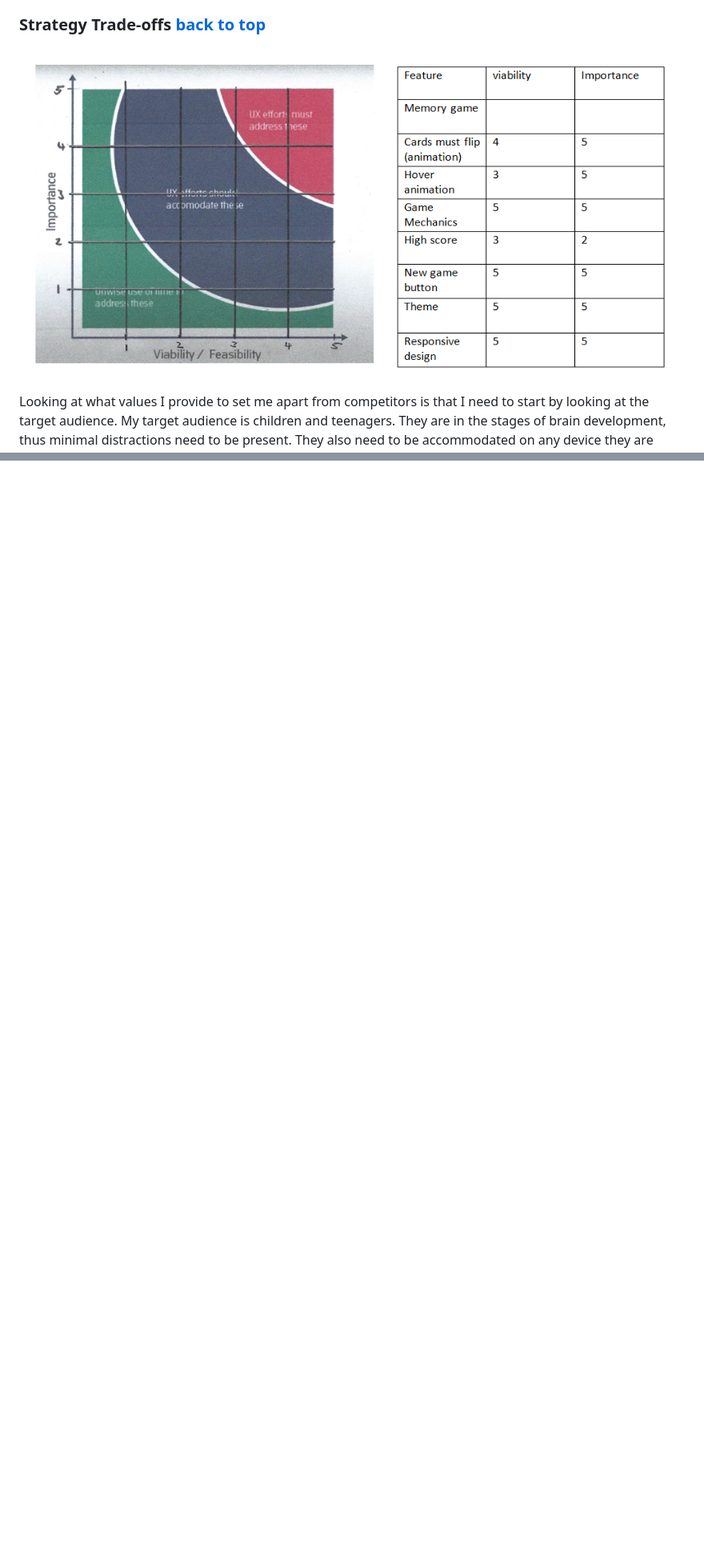
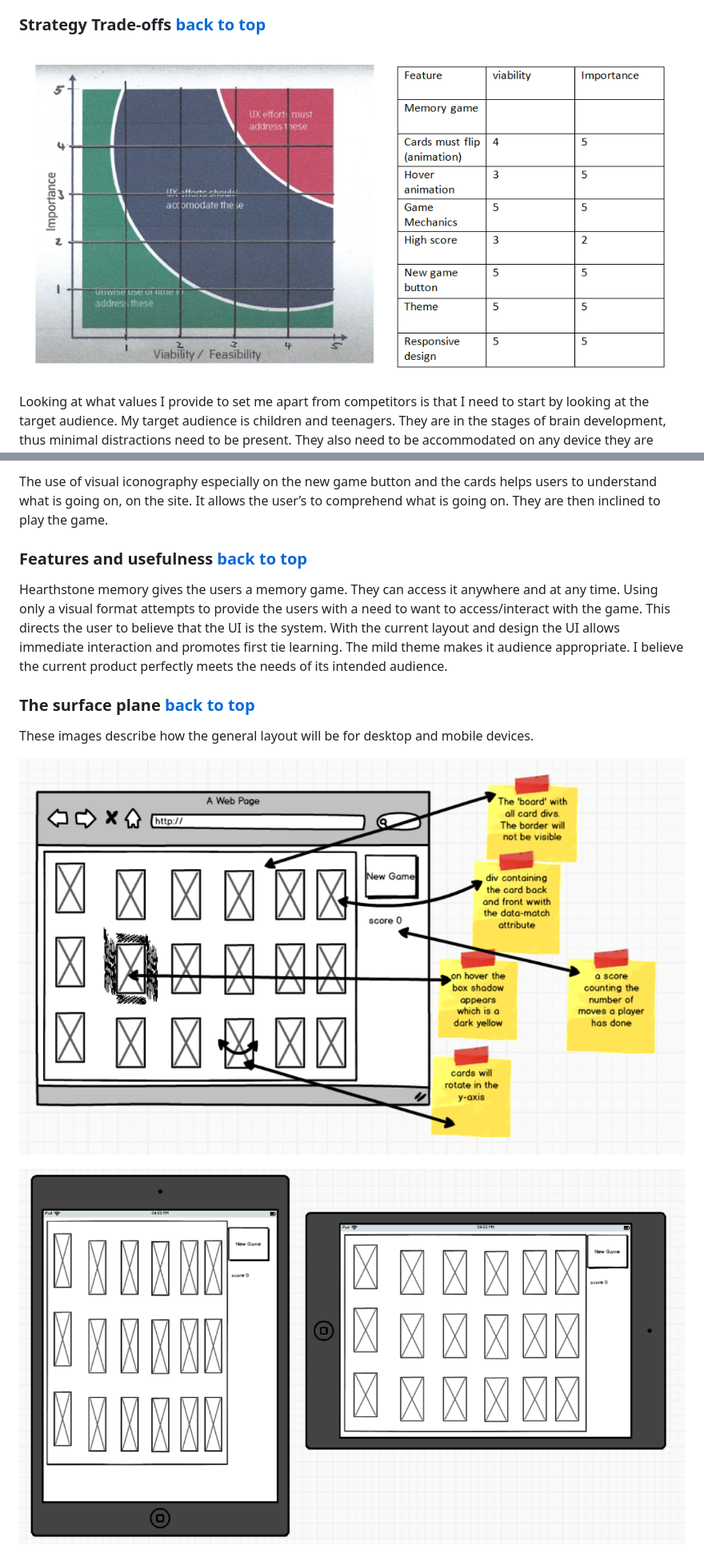
Before and after one commit to Code-Institute-Submissions/KeisGSmit-Milestone2, a Markdown page: README.md, 2 parts joined by grey strips. Shown: that part at 80% size. GitHub-like rendering; pictures changed too: assets/images/readme/MS2Desktop.png (added), assets/images/readme/MS2Tablet.png (added); blank space fills up the shorter version.

Commit message:
added penultimate section to readme and surface plane images

```diff
--- a/README.md
+++ b/README.md
@@ -68,7 +69,7 @@ Doing an existing product audit, I can see there are some improvements to be mad
 As this is an educational piece of work with no form of monetization to prevent a copyright violation, this section will be minimal as monetizing this, is unethical and unlawful. There will be no online purchases; the emotional transactions will be simple and basic, with no branding, minimal content with large images. If anything is to be said about this product in this section, it should be considered as a B2C product.
 
 ### Strategy Trade-offs [back to top](#Hearthstone-Memory-Game)
-![UX images](assets/images/UXMS2.png)
+![UX images](assets/images/readme/UXMS2.png)
 
 Looking at what values I provide to set me apart from competitors is that I need to start by looking at the target audience. My target audience is children and teenagers. They are in the stages of brain development, thus minimal distractions need to be present. They also need to be accommodated on any device they are using. They might be advised by a guardian (teacher/parent) to play the game or do it out of free will. The final product needs to have a “gaming” feel to it, to distract them from the core purpose of the site; like taking medicine, if it tastes good then you will be more compelled to take it rather than hating it.
 
@@ -132,0 +150,14 @@ In particular, as part of this section we recommend that you provide a list of U
+The use of visual iconography especially on the new game button and the cards helps users to understand what is going on, on the site. It allows the user’s to comprehend what is going on. They are then inclined to play the game.
+
+### Features and usefulness [back to top](#Hearthstone-Memory-Game)
+
+Hearthstone memory gives the users a memory game. They can access it anywhere and at any time. Using only a visual format attempts to provide the users with a need to want to access/interact with the game. This directs the user to believe that the UI is the system. With the current layout and design the UI allows immediate interaction and promotes first tie learning. The mild theme makes it audience appropriate. I believe the current product perfectly meets the needs of its intended audience.
+
+### The surface plane [back to top](#Hearthstone-Memory-Game)
+
+These images describe how the general layout will be for desktop and mobile devices.
+
+![desktop plan](assets/images/readme/MS2Desktop.png)
+
+![Tablet plan](assets/images/readme/MS2Tablet.png)
+
```
Also changed, not shown: other parts of README.md (+29 -4 lines), assets/images/readme/MS2Mobile.png (added), assets/images/readme/UXMS2.png (renamed from assets/images/UXMS2.png), assets/images/readme/UXMS2cardHover.png (renamed from assets/images/UXMS2cardHover.png).
